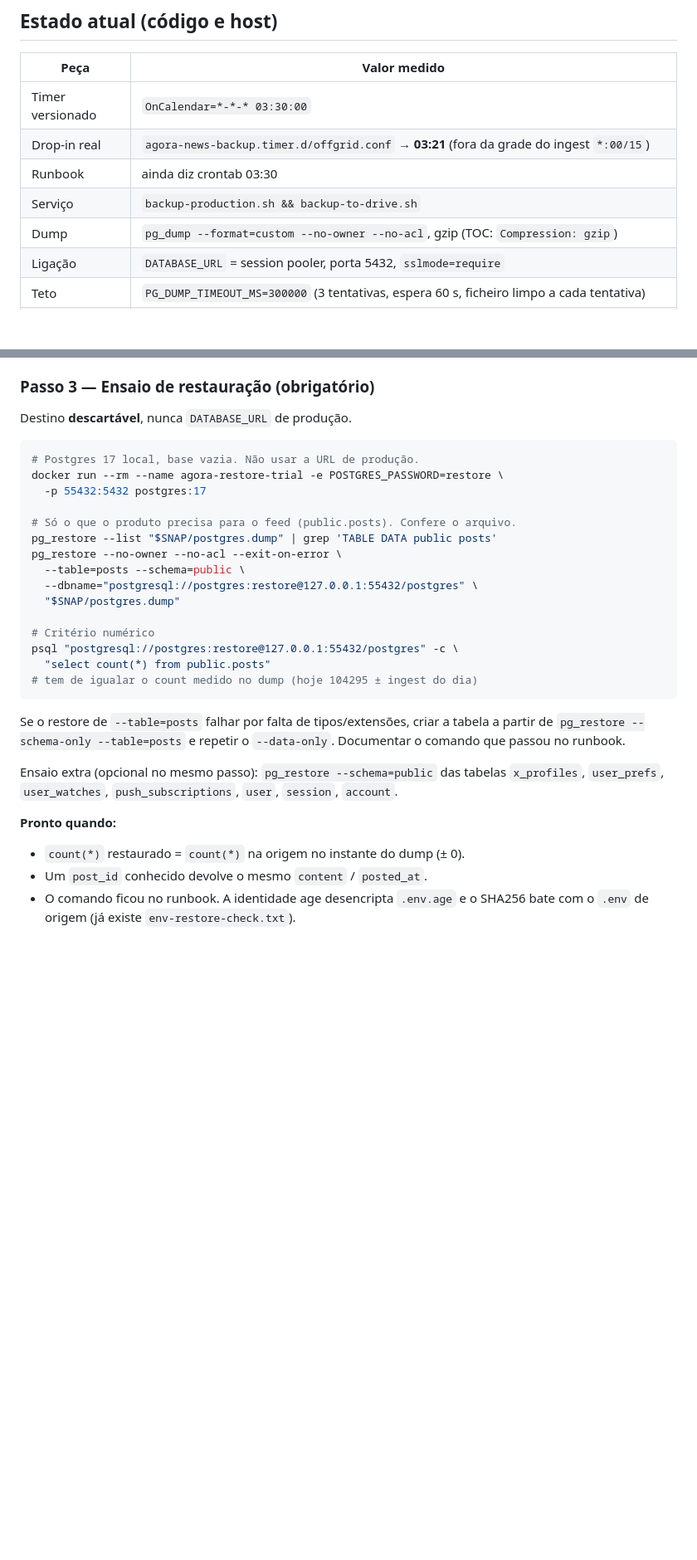
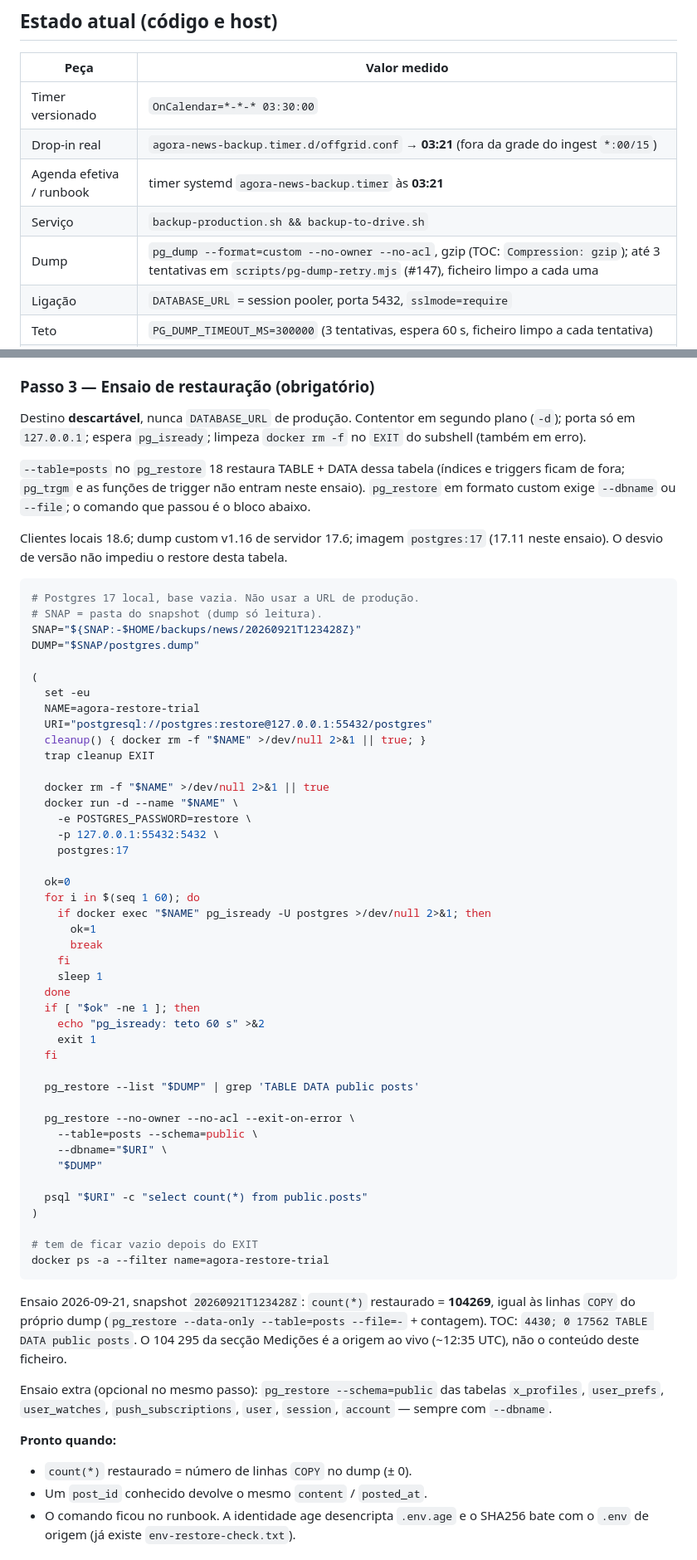
Before and after one commit to marceloterra1983/agora-news, a Markdown page: docs/backup-strategy.md, 2 parts joined by grey strips. Shown at 83% size. GitHub-like rendering; blank space fills up the shorter version.

Commit message:
docs(backup): tornar o ensaio de restore executável ponta a ponta
O Passo 3 deixava o Postgres em primeiro plano e o fallback de
pg_restore falhava sem --dbname/--file. O bloco agora sobe o
contentor em -d, publica 127.0.0.1:55432, espera pg_isready,
restaura public.posts e limpa no EXIT. Agenda efetiva alinhada
com o timer systemd 03:21.

````diff
--- a/docs/backup-strategy.md
+++ b/docs/backup-strategy.md
@@ -28,9 +28,9 @@ descartável.
 |---|---|
 | Timer versionado | `OnCalendar=*-*-* 03:30:00` |
 | Drop-in real | `agora-news-backup.timer.d/offgrid.conf` → **03:21** (fora da grade do ingest `*:00/15`) |
-| Runbook | ainda diz crontab 03:30 |
+| Agenda efetiva / runbook | timer systemd `agora-news-backup.timer` às **03:21** |
 | Serviço | `backup-production.sh && backup-to-drive.sh` |
-| Dump | `pg_dump --format=custom --no-owner --no-acl`, gzip (TOC: `Compression: gzip`) |
+| Dump | `pg_dump --format=custom --no-owner --no-acl`, gzip (TOC: `Compression: gzip`); até 3 tentativas em `scripts/pg-dump-retry.mjs` (#147), ficheiro limpo a cada uma |
 | Ligação | `DATABASE_URL` = session pooler, porta 5432, `sslmode=require` |
 | Teto | `PG_DUMP_TIMEOUT_MS=300000` (3 tentativas, espera 60 s, ficheiro limpo a cada tentativa) |
 | systemd extra | `Restart=on-failure` / `RestartSec=20min` / `StartLimitBurst=3` em 3 h |
@@ -410,37 +411,78 @@ snapshot completa diferir, ou no snapshot de domingo. Bundle git: mesma regra
 
 ### Passo 3 — Ensaio de restauração (obrigatório)
 
-Destino **descartável**, nunca `DATABASE_URL` de produção.
+Destino **descartável**, nunca `DATABASE_URL` de produção. Contentor em
+segundo plano (`-d`); porta só em `127.0.0.1`; espera `pg_isready`; limpeza
+`docker rm -f` no `EXIT` do subshell (também em erro).
+
+`--table=posts` no `pg_restore` 18 restaura TABLE + DATA dessa tabela
+(índices e triggers ficam de fora; `pg_trgm` e as funções de trigger não
+entram neste ensaio). `pg_restore` em formato custom exige `--dbname` ou
+`--file`; o comando que passou é o bloco abaixo.
+
+Clientes locais 18.6; dump custom v1.16 de servidor 17.6; imagem
+`postgres:17` (17.11 neste ensaio). O desvio de versão não impediu o
+restore desta tabela.
 
 ```bash
 # Postgres 17 local, base vazia. Não usar a URL de produção.
-docker run --rm --name agora-restore-trial -e POSTGRES_PASSWORD=restore \
-  -p 55432:5432 postgres:17
+# SNAP = pasta do snapshot (dump só leitura).
+SNAP="${SNAP:-$HOME/backups/news/20260921T123428Z}"
+DUMP="$SNAP/postgres.dump"
 
-# Só o que o produto precisa para o feed (public.posts). Confere o arquivo.
-pg_restore --list "$SNAP/postgres.dump" | grep 'TABLE DATA public posts'
-pg_restore --no-owner --no-acl --exit-on-error \
-  --table=posts --schema=public \
-  --dbname="postgresql://postgres:restore@127.0.0.1:55432/postgres" \
-  "$SNAP/postgres.dump"
+(
+  set -eu
+  NAME=agora-restore-trial
+  URI="postgresql://postgres:restore@127.0.0.1:55432/postgres"
+  cleanup() { docker rm -f "$NAME" >/dev/null 2>&1 || true; }
+  trap cleanup EXIT
 
-# Critério numérico
-psql "postgresql://postgres:restore@127.0.0.1:55432/postgres" -c \
-  "select count(*) from public.posts"
-# tem de igualar o count medido no dump (hoje 104295 ± ingest do dia)
+  docker rm -f "$NAME" >/dev/null 2>&1 || true
+  docker run -d --name "$NAME" \
+    -e POSTGRES_PASSWORD=restore \
+    -p 127.0.0.1:55432:5432 \
+    postgres:17
+
+  ok=0
+  for i in $(seq 1 60); do
+    if docker exec "$NAME" pg_isready -U postgres >/dev/null 2>&1; then
+      ok=1
+      break
+    fi
+    sleep 1
+  done
+  if [ "$ok" -ne 1 ]; then
+    echo "pg_isready: teto 60 s" >&2
+    exit 1
+  fi
+
+  pg_restore --list "$DUMP" | grep 'TABLE DATA public posts'
+
+  pg_restore --no-owner --no-acl --exit-on-error \
+    --table=posts --schema=public \
+    --dbname="$URI" \
+    "$DUMP"
+
+  psql "$URI" -c "select count(*) from public.posts"
+)
+
+# tem de ficar vazio depois do EXIT
+docker ps -a --filter name=agora-restore-trial
 ```
 
-Se o restore de `--table=posts` falhar por falta de tipos/extensões, criar a
-tabela a partir de `pg_restore --schema-only --table=posts` e repetir o
-`--data-only`. Documentar o comando que passou no runbook.
+Ensaio 2026-09-21, snapshot `20260921T123428Z`: `count(*)` restaurado =
+**104269**, igual às linhas `COPY` do próprio dump (`pg_restore --data-only
+--table=posts --file=-` + contagem). TOC: `4430; 0 17562 TABLE DATA public
+posts`. O 104 295 da secção Medições é a origem ao vivo (~12:35 UTC), não
+o conteúdo deste ficheiro.
 
 Ensaio extra (opcional no mesmo passo): `pg_restore --schema=public` das
 tabelas `x_profiles`, `user_prefs`, `user_watches`, `push_subscriptions`,
-`user`, `session`, `account`.
+`user`, `session`, `account` — sempre com `--dbname`.
 
 **Pronto quando:**
 
-- `count(*)` restaurado = `count(*)` na origem no instante do dump (± 0).
+- `count(*)` restaurado = número de linhas `COPY` no dump (± 0).
 - Um `post_id` conhecido devolve o mesmo `content` / `posted_at`.
 - O comando ficou no runbook. A identidade age desencripta `.env.age` e o
   SHA256 bate com o `.env` de origem (já existe `env-restore-check.txt`).
````
Also changed, not shown: other parts of docs/backup-strategy.md (+2 -1 lines), docs/production-runbook.md (+6 -2 lines).
